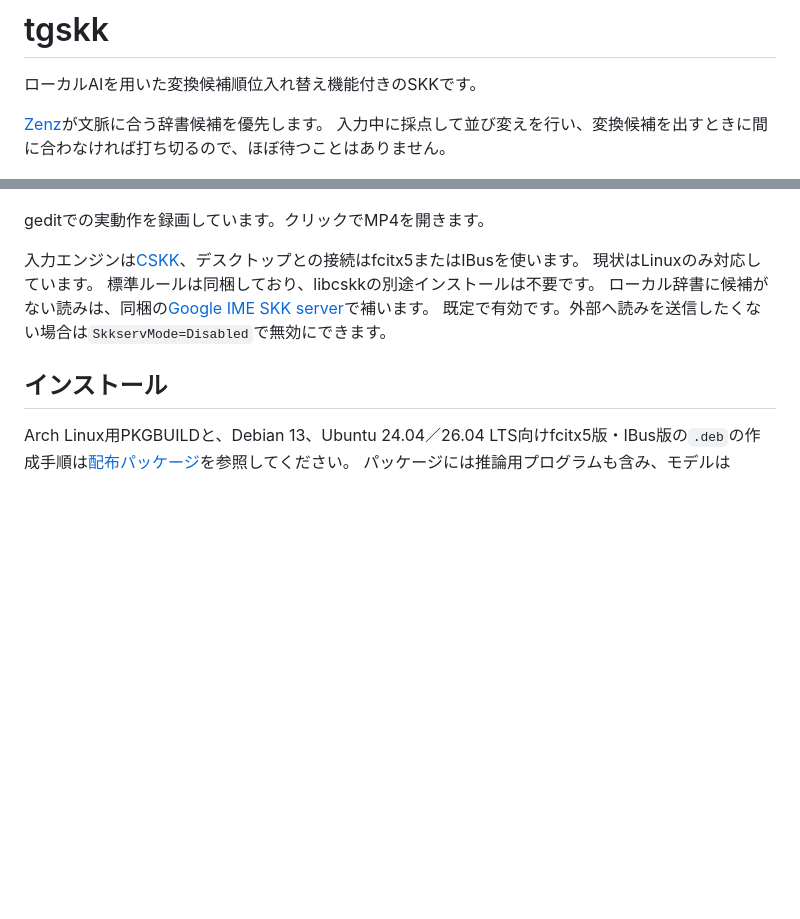
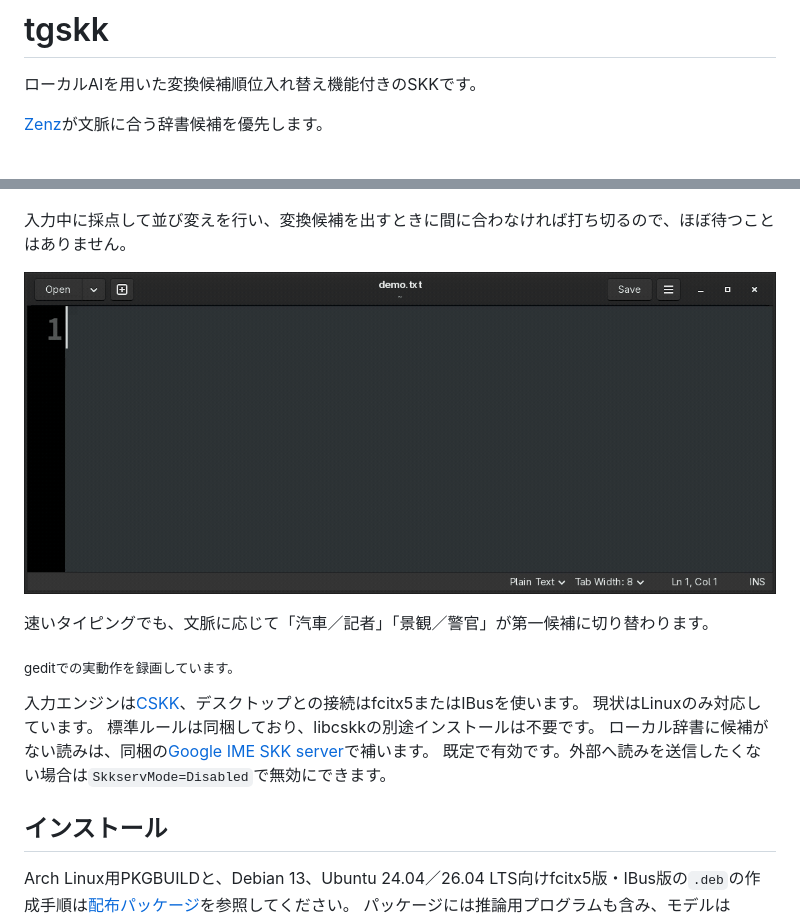
Before and after one commit to yoshitsugu/tgskk, a Markdown page: README.md, 2 parts joined by grey strips. Rendered like a GitHub page; pictures changed too: docs/media/typing-fast.gif (added); blank space fills up the shorter version.

```diff
--- a/README.md
+++ b/README.md
@@ -3,11 +3,16 @@
 ローカルAIを用いた変換候補順位入れ替え機能付きのSKKです。
 
 [Zenz](https://huggingface.co/Miwa-Keita/zenz-v3.2-small-gguf)が文脈に合う辞書候補を優先します。
-入力中に採点して並び変えを行い、変換候補を出すときに間に合わなければ打ち切るので、ほぼ待つことはありません。
 
 [![同じ読み「きしゃ」を、文脈に応じて「駅で汽車」「新聞の記者」と変換するデモ](docs/media/demo.gif)](docs/media/demo.mp4)
 
-geditでの実動作を録画しています。クリックでMP4を開きます。
+入力中に採点して並び変えを行い、変換候補を出すときに間に合わなければ打ち切るので、ほぼ待つことはありません。
+
+[![50文字の文章を速く入力し、汽車・記者・景観・警官を第一候補で変換するデモ](docs/media/typing-fast.gif)](docs/media/typing-fast.mp4)
+
+速いタイピングでも、文脈に応じて「汽車／記者」「景観／警官」が第一候補に切り替わります。
+
+<sub>geditでの実動作を録画しています。</sub>
 
 入力エンジンは[CSKK](https://github.com/naokiri/cskk)、デスクトップとの接続はfcitx5またはIBusを使います。
 現状はLinuxのみ対応しています。
```
Also changed, not shown: docs/media/README.md (+22 -0 lines), 2 other files.
